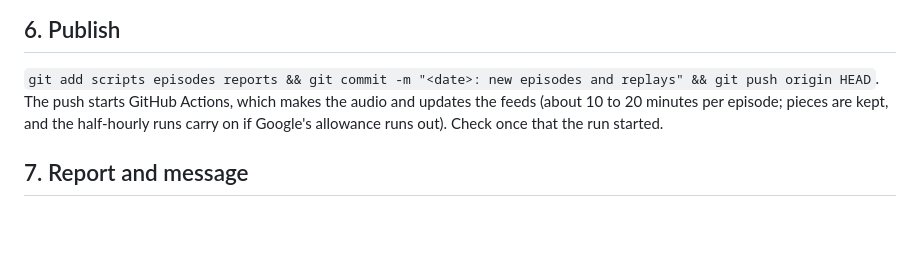
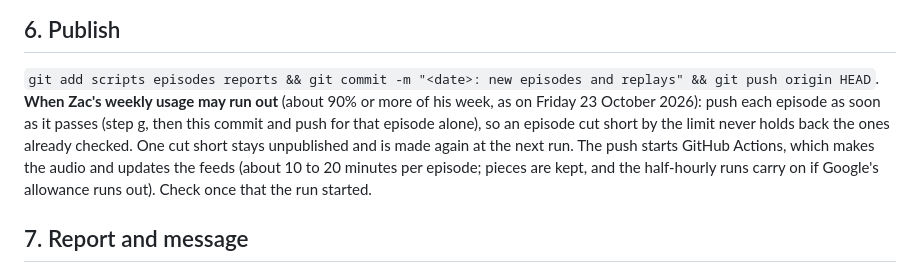
Before and after one commit to zacharyselby12-oss/sqe1-listen, a Markdown page: docs/RUNBOOK.md, the part around the change. Rendered like a GitHub page; blank space fills up the shorter version.

Commit message:
Runbook: publish each episode as it passes when weekly usage is near its limit
Co-Authored-By: Claude Opus 5.5 <noreply@anthropic.com>
Claude-Session: https://claude.ai/code/session_013nMMtamq3HWPmJhTymXzoW

```diff
--- a/docs/RUNBOOK.md
+++ b/docs/RUNBOOK.md
@@ -111,6 +111,9 @@ For each entry in plan.json `replays`: `python3 tools/registry.py add-replay --e
 
 ## 6. Publish
 `git add scripts episodes reports && git commit -m "<date>: new episodes and replays" && git push origin HEAD`.
+**When Zac's weekly usage may run out** (about 90% or more of his week, as on Friday 23 October 2026): push each
+episode as soon as it passes (step g, then this commit and push for that episode alone), so an episode cut short by the
+limit never holds back the ones already checked. One cut short stays unpublished and is made again at the next run.
 The push starts GitHub Actions, which makes the audio and updates the feeds (about 10 to 20 minutes per episode; pieces
 are kept, and the half-hourly runs carry on if Google's allowance runs out). Check once that the run started.
 
```
